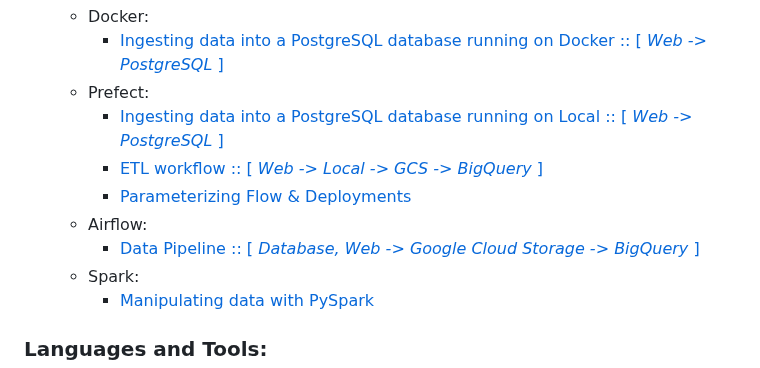
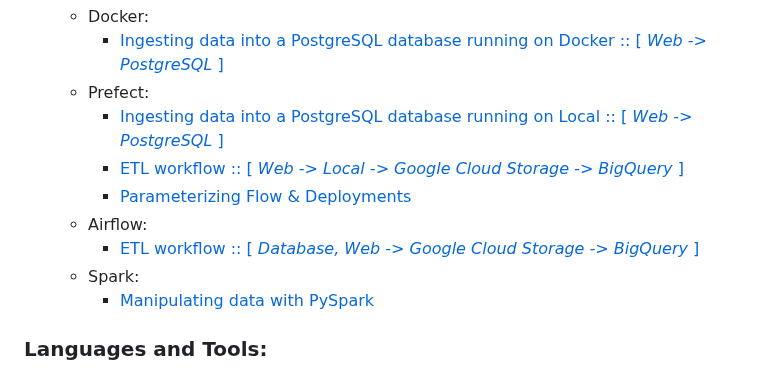
Before and after one commit to NutBodyslam053/NutBodyslam053, a Markdown page: README.md, the part around the change. Drawn GitHub-style.

```diff
--- a/README.md
+++ b/README.md
@@ -28,10 +28,10 @@ I am currently studying for my Master's in Big Data Engineering. My skill sets i
         - [Ingesting data into a PostgreSQL database running on Docker :: [ *Web -> PostgreSQL* ]](https://github.com/NutBodyslam053/DEzoomcamp/blob/main/2_docker_sql/ingest-data.py)
     - Prefect:
         - [Ingesting data into a PostgreSQL database running on Local :: [ *Web -> PostgreSQL* ]](https://github.com/NutBodyslam053/DEzoomcamp/blob/main/3_prefect_gcp/01_start/ingest-data-prefect.py)
-        - [ETL workflow :: [ *Web -> Local -> GCS -> BigQuery* ]](https://github.com/NutBodyslam053/DEzoomcamp/blob/main/3_prefect_gcp/02_gcp/etl-web_to_gcs_to_bg.py)
+        - [ETL workflow :: [ *Web -> Local -> Google Cloud Storage -> BigQuery* ]](https://github.com/NutBodyslam053/DEzoomcamp/blob/main/3_prefect_gcp/02_gcp/etl-web_to_gcs_to_bg.py)
         - [Parameterizing Flow & Deployments](https://github.com/NutBodyslam053/DEzoomcamp/blob/main/3_prefect_gcp/03_deployments/parameterized_flow.py)
     - Airflow:
-        - [Data Pipeline :: [ *Database, Web -> Google Cloud Storage -> BigQuery* ]](https://github.com/NutBodyslam053/NutBodyslam053/blob/main/Airflow/start_ws5_gcs_to_bq.py)
+        - [ETL workflow :: [ *Database, Web -> Google Cloud Storage -> BigQuery* ]](https://github.com/NutBodyslam053/NutBodyslam053/blob/main/Airflow/start_ws5_gcs_to_bq.py)
     - Spark:
         - [Manipulating data with PySpark](https://github.com/NutBodyslam053/NutBodyslam053/blob/main/Spark/PySpark.ipynb)
 
```
